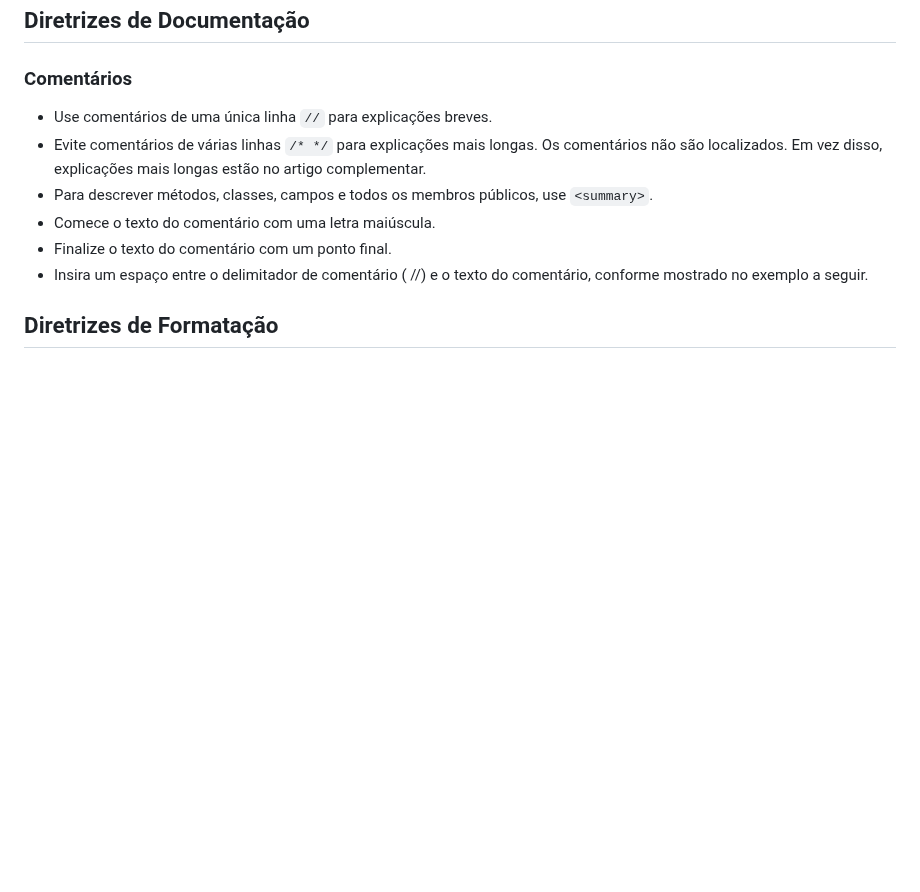
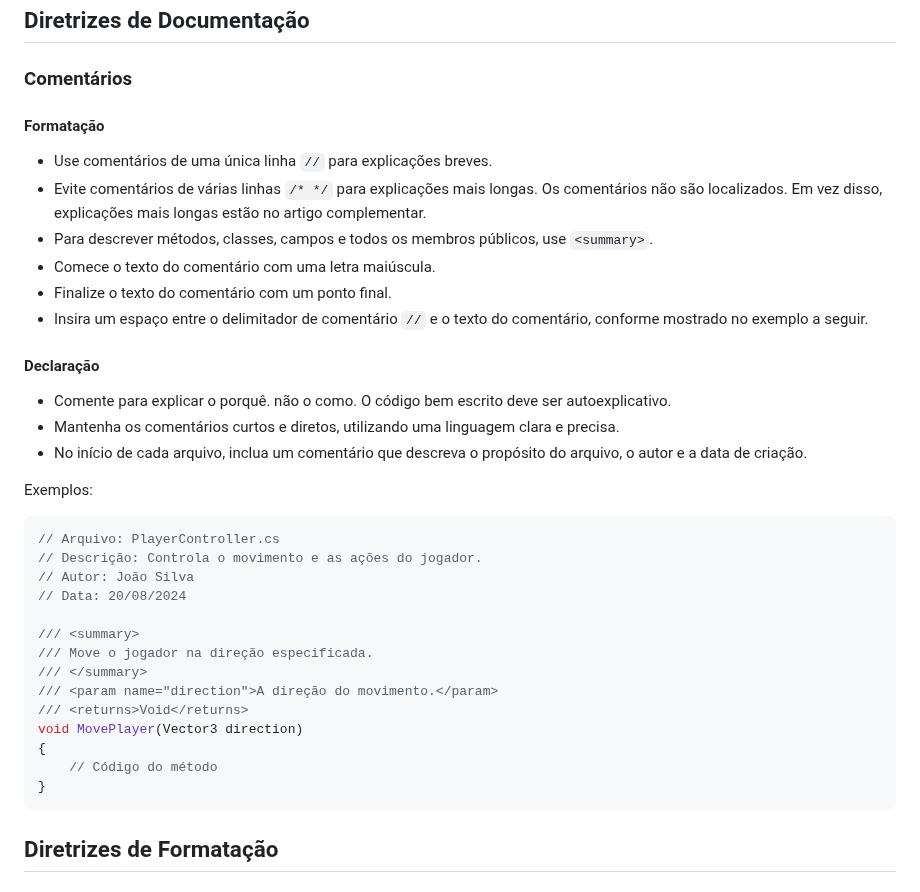
Before and after one commit to franciscodelgaudio/CEASB_StyleGuide, a Markdown page: README.md, the part around the change. Rendered like a GitHub page; blank space fills up the shorter version.

````diff
--- a/README.md
+++ b/README.md
@@ -83,12 +83,40 @@ Assets
 
 ### Comentários
 
+#### Formatação
+
 *   Use comentários de uma única linha `//` para explicações breves.
 *   Evite comentários de várias linhas `/* */` para explicações mais longas. Os comentários não são localizados. Em vez disso, explicações mais longas estão no artigo complementar.
 *   Para descrever métodos, classes, campos e todos os membros públicos, use `<summary>`.
 *   Comece o texto do comentário com uma letra maiúscula.
 *   Finalize o texto do comentário com um ponto final.
-*   Insira um espaço entre o delimitador de comentário ( //) e o texto do comentário, conforme mostrado no exemplo a seguir.
+*   Insira um espaço entre o delimitador de comentário `//` e o texto do comentário, conforme mostrado no exemplo a seguir.
+
+
+#### Declaração
+
+*   Comente para explicar o porquê. não o como. O código bem escrito deve ser autoexplicativo.
+*   Mantenha os comentários curtos e diretos, utilizando uma linguagem clara e precisa.
+*   No início de cada arquivo, inclua um comentário que descreva o propósito do arquivo, o autor e a data de criação.
+
+Exemplos:
+
+```c#
+// Arquivo: PlayerController.cs
+// Descrição: Controla o movimento e as ações do jogador.
+// Autor: João Silva
+// Data: 20/08/2024
+
+/// <summary>
+/// Move o jogador na direção especificada.
+/// </summary>
+/// <param name="direction">A direção do movimento.</param>
+/// <returns>Void</returns>
+void MovePlayer(Vector3 direction)
+{
+    // Código do método
+}
+```
 
 ## Diretrizes de Formatação
 
````
